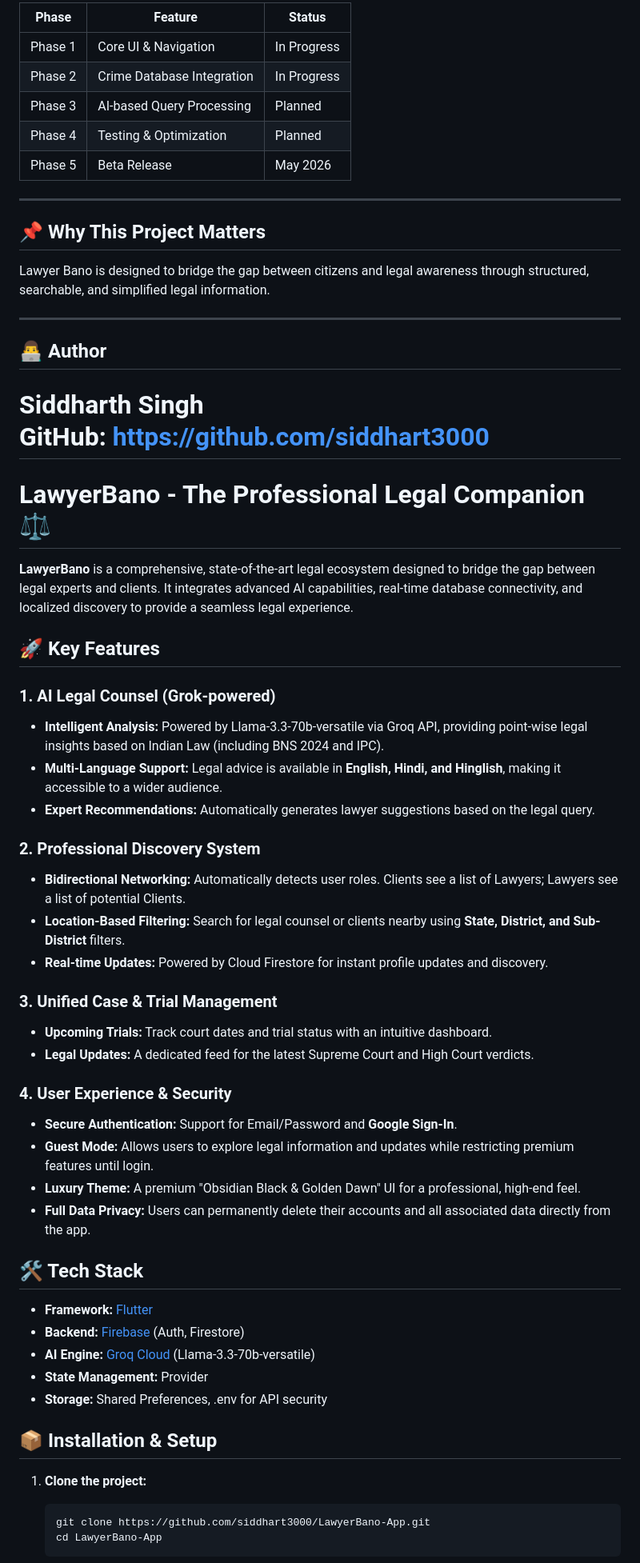
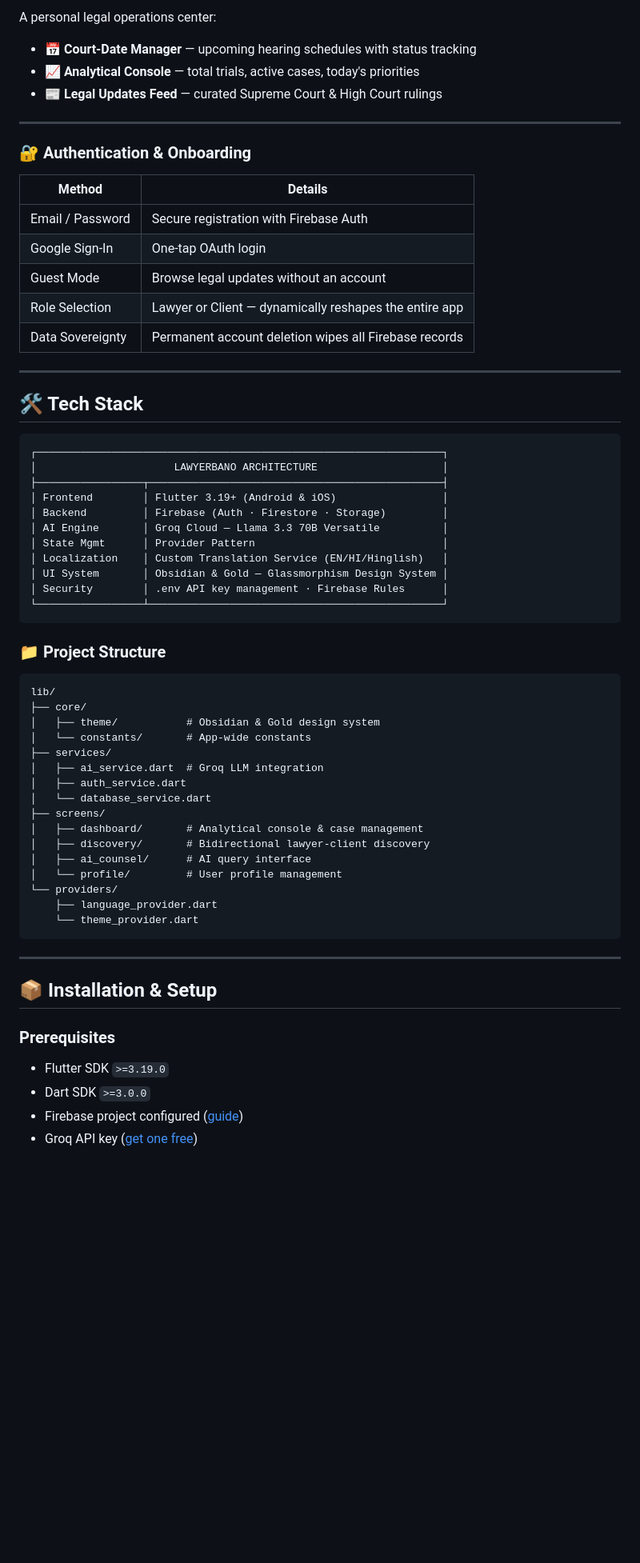
Before and after one commit to siddhart3000/LawyerBano-App, a Markdown page: README.md, the part around one of its changes. Shown at 80% size. GitHub-like rendering; blank space fills up the shorter version.

````diff
--- a/README.md
+++ b/README.md
@@ -57,63 +94,68 @@ The application is currently under development with:
 
-| Phase | Feature | Status |
-|-------|---------|--------|
-| Phase 1 | Core UI & Navigation | In Progress |
-| Phase 2 | Crime Database Integration | In Progress |
-| Phase 3 | AI-based Query Processing | Planned |
-| Phase 4 | Testing & Optimization | Planned |
-| Phase 5 | Beta Release | May 2026 |
+A personal legal operations center:
+
+- 📅 **Court-Date Manager** — upcoming hearing schedules with status tracking
+- 📈 **Analytical Console** — total trials, active cases, today's priorities
+- 📰 **Legal Updates Feed** — curated Supreme Court & High Court rulings
 
 ---
 
-## 📌 Why This Project Matters
+### 🔐 Authentication & Onboarding
 
-Lawyer Bano is designed to bridge the gap between citizens and legal awareness through structured, searchable, and simplified legal information.
+| Method | Details |
+|--------|---------|
+| Email / Password | Secure registration with Firebase Auth |
+| Google Sign-In | One-tap OAuth login |
+| Guest Mode | Browse legal updates without an account |
+| Role Selection | Lawyer or Client — dynamically reshapes the entire app |
+| Data Sovereignty | Permanent account deletion wipes all Firebase records |
 
 ---
 
-## 👨‍💻 Author
+## 🛠️ Tech Stack
 
-Siddharth Singh
-GitHub: https://github.com/siddhart3000
-=======
-# LawyerBano - The Professional Legal Companion ⚖️
+```
+┌─────────────────────────────────────────────────────────────────┐
+│                      LAWYERBANO ARCHITECTURE                    │
+├─────────────────┬───────────────────────────────────────────────┤
+│ Frontend        │ Flutter 3.19+ (Android & iOS)                 │
+│ Backend         │ Firebase (Auth · Firestore · Storage)         │
+│ AI Engine       │ Groq Cloud — Llama 3.3 70B Versatile          │
+│ State Mgmt      │ Provider Pattern                              │
+│ Localization    │ Custom Translation Service (EN/HI/Hinglish)   │
+│ UI System       │ Obsidian & Gold — Glassmorphism Design System │
+│ Security        │ .env API key management · Firebase Rules      │
+└─────────────────┴───────────────────────────────────────────────┘
+```
 
-**LawyerBano** is a comprehensive, state-of-the-art legal ecosystem designed to bridge the gap between legal experts and clients. It integrates advanced AI capabilities, real-time database connectivity, and localized discovery to provide a seamless legal experience.
+### 📁 Project Structure
 
-## 🚀 Key Features
+```
+lib/
+├── core/
+│   ├── theme/           # Obsidian & Gold design system
+│   └── constants/       # App-wide constants
+├── services/
+│   ├── ai_service.dart  # Groq LLM integration
+│   ├── auth_service.dart
+│   └── database_service.dart
+├── screens/
+│   ├── dashboard/       # Analytical console & case management
+│   ├── discovery/       # Bidirectional lawyer-client discovery
+│   ├── ai_counsel/      # AI query interface
+│   └── profile/         # User profile management
+└── providers/
+    ├── language_provider.dart
+    └── theme_provider.dart
+```
 
-### 1. **AI Legal Counsel (Grok-powered)**
-*   **Intelligent Analysis:** Powered by Llama-3.3-70b-versatile via Groq API, providing point-wise legal insights based on Indian Law (including BNS 2024 and IPC).
-*   **Multi-Language Support:** Legal advice is available in **English, Hindi, and Hinglish**, making it accessible to a wider audience.
-*   **Expert Recommendations:** Automatically generates lawyer suggestions based on the legal query.
-
-### 2. **Professional Discovery System**
-*   **Bidirectional Networking:** Automatically detects user roles. Clients see a list of Lawyers; Lawyers see a list of potential Clients.
-*   **Location-Based Filtering:** Search for legal counsel or clients nearby using **State, District, and Sub-District** filters.
-*   **Real-time Updates:** Powered by Cloud Firestore for instant profile updates and discovery.
-
-### 3. **Unified Case & Trial Management**
-*   **Upcoming Trials:** Track court dates and trial status with an intuitive dashboard.
-*   **Legal Updates:** A dedicated feed for the latest Supreme Court and High Court verdicts.
-
-### 4. **User Experience & Security**
-*   **Secure Authentication:** Support for Email/Password and **Google Sign-In**.
-*   **Guest Mode:** Allows users to explore legal information and updates while restricting premium features until login.
-*   **Luxury Theme:** A premium "Obsidian Black & Golden Dawn" UI for a professional, high-end feel.
-*   **Full Data Privacy:** Users can permanently delete their accounts and all associated data directly from the app.
-
-## 🛠 Tech Stack
-*   **Framework:** [Flutter](https://flutter.dev/)
-*   **Backend:** [Firebase](https://firebase.google.com/) (Auth, Firestore)
-*   **AI Engine:** [Groq Cloud](https://groq.com/) (Llama-3.3-70b-versatile)
-*   **State Management:** Provider
-*   **Storage:** Shared Preferences, .env for API security
+---
 
 ## 📦 Installation & Setup
 
-1. **Clone the project:**
-   ```sh
-   git clone https://github.com/siddhart3000/LawyerBano-App.git
-   cd LawyerBano-App
-   ```
+### Prerequisites
+- Flutter SDK `>=3.19.0`
+- Dart SDK `>=3.0.0`
+- Firebase project configured ([guide](https://firebase.google.com/docs/flutter/setup))
+- Groq API key ([get one free](https://console.groq.com))
 
````
Also changed, not shown: other parts of README.md (+178 -57 lines).
